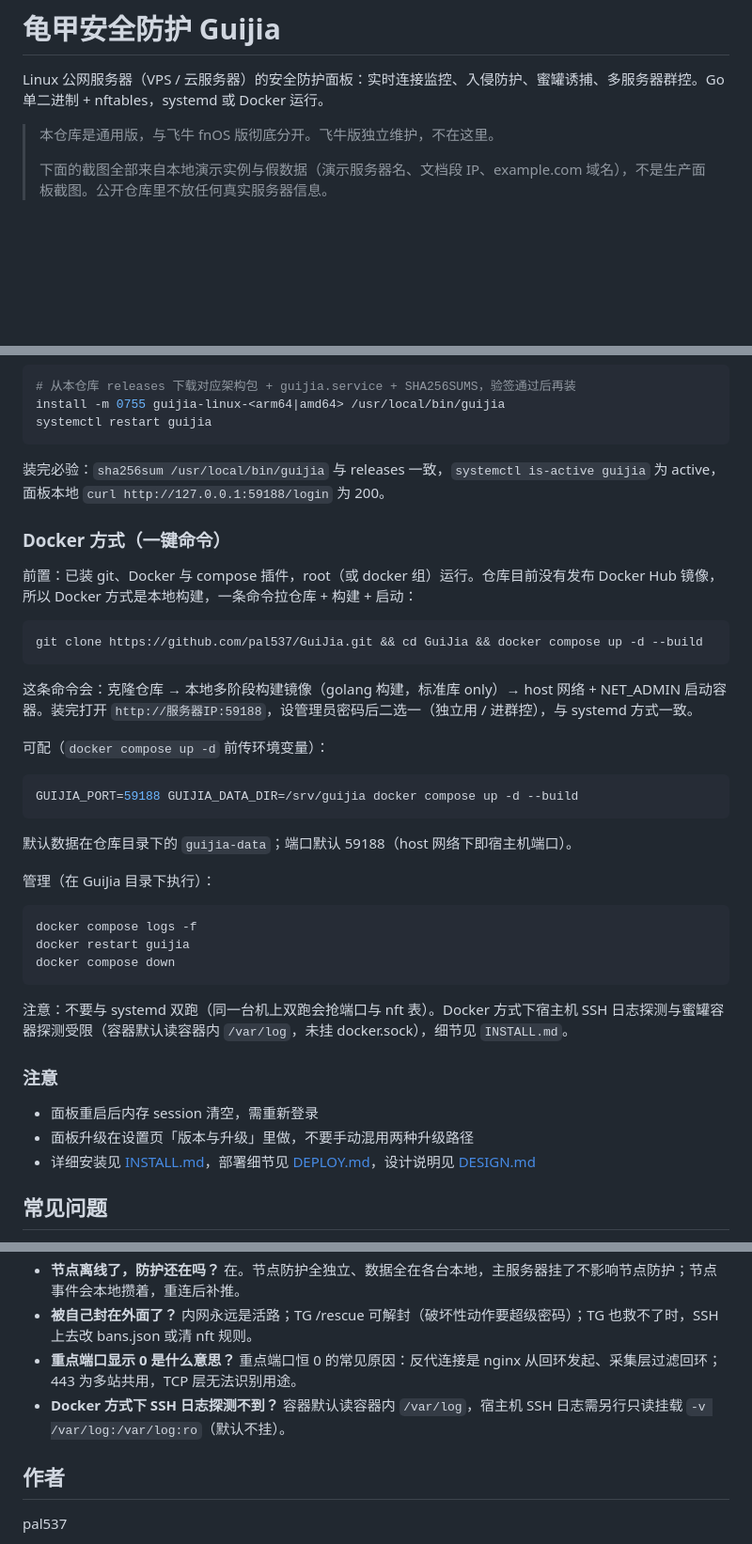
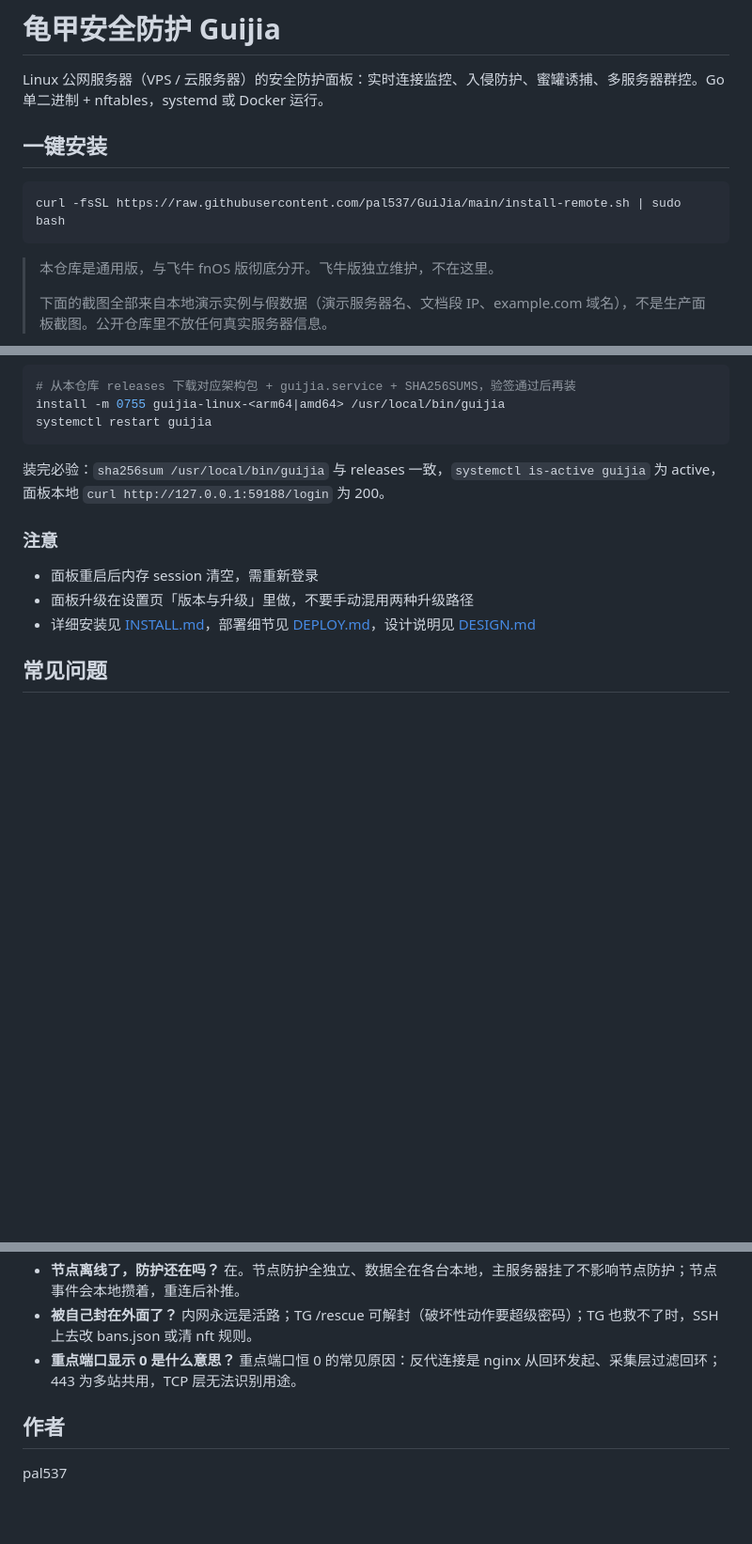
Before and after one commit to pal537/GuiJia, a Markdown page: README.md, 3 parts joined by grey strips. Shown at 94% size. Drawn GitHub-style; blank space fills up the shorter version.

Commit message:
README: 一键安装置顶, Docker 安装命令暂撤

````diff
--- a/README.md
+++ b/README.md
@@ -1,6 +1,12 @@
 # 龟甲安全防护 Guijia
 
 Linux 公网服务器（VPS / 云服务器）的安全防护面板：实时连接监控、入侵防护、蜜罐诱捕、多服务器群控。Go 单二进制 + nftables，systemd 或 Docker 运行。
+
+## 一键安装
+
+```bash
+curl -fsSL https://raw.githubusercontent.com/pal537/GuiJia/main/install-remote.sh | sudo bash
+```
 
 > 本仓库是通用版，与飞牛 fnOS 版彻底分开。飞牛版独立维护，不在这里。
 >
@@ -265,34 +271,6 @@ systemctl restart guijia
 
 装完必验：`sha256sum /usr/local/bin/guijia` 与 releases 一致，`systemctl is-active guijia` 为 active，面板本地 `curl http://127.0.0.1:59188/login` 为 200。
 
-### Docker 方式（一键命令）
-
-前置：已装 git、Docker 与 compose 插件，root（或 docker 组）运行。仓库目前没有发布 Docker Hub 镜像，所以 Docker 方式是本地构建，一条命令拉仓库 + 构建 + 启动：
-
-```bash
-git clone https://github.com/pal537/GuiJia.git && cd GuiJia && docker compose up -d --build
-```
-
-这条命令会：克隆仓库 → 本地多阶段构建镜像（golang 构建，标准库 only）→ host 网络 + NET_ADMIN 启动容器。装完打开 `http://服务器IP:59188`，设管理员密码后二选一（独立用 / 进群控），与 systemd 方式一致。
-
-可配（`docker compose up -d` 前传环境变量）：
-
-```bash
-GUIJIA_PORT=59188 GUIJIA_DATA_DIR=/srv/guijia docker compose up -d --build
-```
-
-默认数据在仓库目录下的 `guijia-data`；端口默认 59188（host 网络下即宿主机端口）。
-
-管理（在 GuiJia 目录下执行）：
-
-```bash
-docker compose logs -f
-docker restart guijia
-docker compose down
-```
-
-注意：不要与 systemd 双跑（同一台机上双跑会抢端口与 nft 表）。Docker 方式下宿主机 SSH 日志探测与蜜罐容器探测受限（容器默认读容器内 `/var/log`，未挂 docker.sock），细节见 `INSTALL.md`。
-
 ### 注意
 
 - 面板重启后内存 session 清空，需重新登录
@@ -307,7 +285,6 @@ docker compose down
 - **节点离线了，防护还在吗？** 在。节点防护全独立、数据全在各台本地，主服务器挂了不影响节点防护；节点事件会本地攒着，重连后补推。
 - **被自己封在外面了？** 内网永远是活路；TG /rescue 可解封（破坏性动作要超级密码）；TG 也救不了时，SSH 上去改 bans.json 或清 nft 规则。
 - **重点端口显示 0 是什么意思？** 重点端口恒 0 的常见原因：反代连接是 nginx 从回环发起、采集层过滤回环；443 为多站共用，TCP 层无法识别用途。
-- **Docker 方式下 SSH 日志探测不到？** 容器默认读容器内 `/var/log`，宿主机 SSH 日志需另行只读挂载 `-v /var/log:/var/log:ro`（默认不挂）。
 
 ## 作者
 
````
